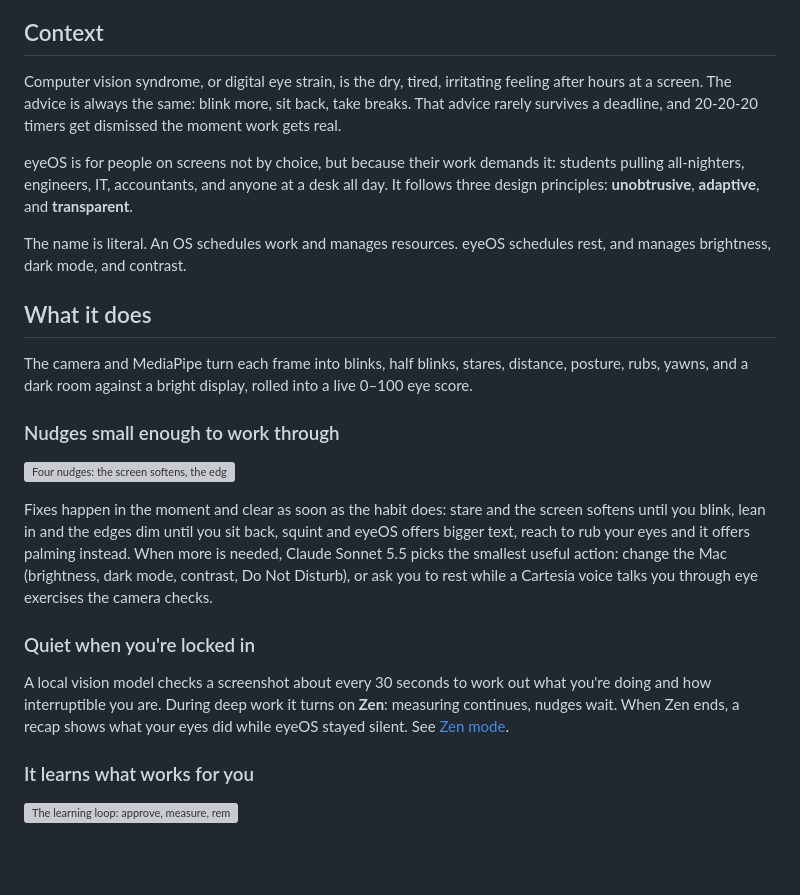
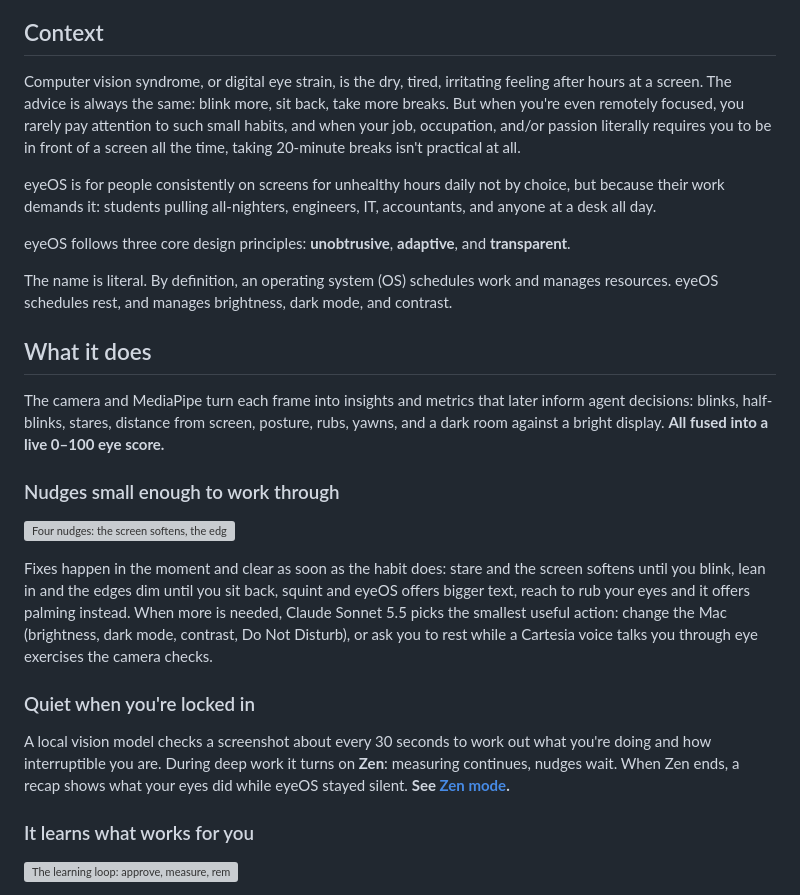
Before and after one commit to walkerhsu/eyeOS, a Markdown page: README.md, the part around the change. Rendered like a GitHub page; blank space fills up the shorter version; grey boxes are pictures that could not be loaded.

Commit message:
Update README: context section & what it does
make things flow a bit better and read smoother

```diff
--- a/README.md
+++ b/README.md
@@ -22,15 +22,17 @@
 ### Devpost: https://devpost.com/software/eyeos-dzuijy
 
 ## Context
-Computer vision syndrome, or digital eye strain, is the dry, tired, irritating feeling after hours at a screen. The advice is always the same: blink more, sit back, take breaks. That advice rarely survives a deadline, and 20-20-20 timers get dismissed the moment work gets real.
+Computer vision syndrome, or digital eye strain, is the dry, tired, irritating feeling after hours at a screen. The advice is always the same: blink more, sit back, take more breaks. But when you're even remotely focused, you rarely pay attention to such small habits, and when your job, occupation, and/or passion literally requires you to be in front of a screen all the time, taking 20-minute breaks isn't practical at all.
 
-eyeOS is for people on screens not by choice, but because their work demands it: students pulling all-nighters, engineers, IT, accountants, and anyone at a desk all day. It follows three design principles: **unobtrusive**, **adaptive**, and **transparent**.
+eyeOS is for people consistently on screens for unhealthy hours daily not by choice, but because their work demands it: students pulling all-nighters, engineers, IT, accountants, and anyone at a desk all day.
 
-The name is literal. An OS schedules work and manages resources. eyeOS schedules rest, and manages brightness, dark mode, and contrast.
+eyeOS follows three core design principles: **unobtrusive**, **adaptive**, and **transparent**.
+
+The name is literal. By definition, an operating system (OS) schedules work and manages resources. eyeOS schedules rest, and manages brightness, dark mode, and contrast.
 
 ## What it does
 
-The camera and MediaPipe turn each frame into blinks, half blinks, stares, distance, posture, rubs, yawns, and a dark room against a bright display, rolled into a live 0–100 eye score.
+The camera and MediaPipe turn each frame into insights and metrics that later inform agent decisions: blinks, half-blinks, stares, distance from screen, posture, rubs, yawns, and a dark room against a bright display. **All fused into a live 0–100 eye score.**
 
 ### Nudges small enough to work through
 
@@ -40,7 +42,7 @@ Fixes happen in the moment and clear as soon as the habit does: stare and the sc
 
 ### Quiet when you're locked in
 
-A local vision model checks a screenshot about every 30 seconds to work out what you're doing and how interruptible you are. During deep work it turns on **Zen**: measuring continues, nudges wait. When Zen ends, a recap shows what your eyes did while eyeOS stayed silent. See [Zen mode](#zen-mode).
+A local vision model checks a screenshot about every 30 seconds to work out what you're doing and how interruptible you are. During deep work it turns on **Zen**: measuring continues, nudges wait. When Zen ends, a recap shows what your eyes did while eyeOS stayed silent. **See [Zen mode](#zen-mode).**
 
 ### It learns what works for you
 
```
